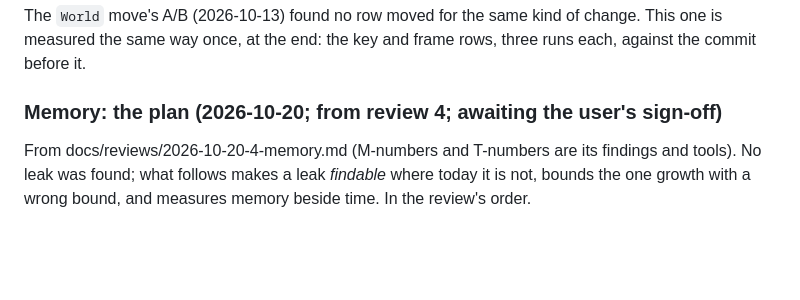
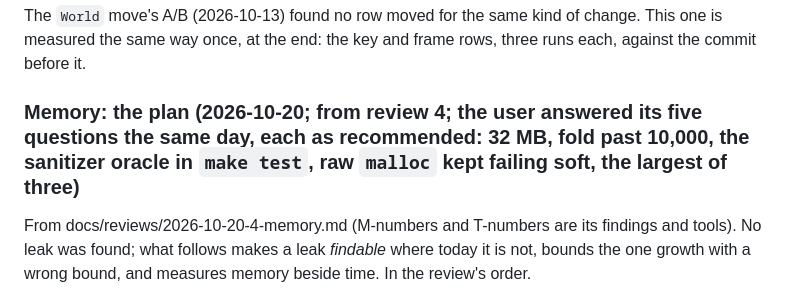
Before and after one commit to TheEmuDev/vtt-tui, a Markdown page: docs/V2.md, the part around the change. Drawn GitHub-style; blank space fills up the shorter version.

Commit message:
V2: the memory plan's five questions answered by the user, each as recommended
Co-Authored-By: Claude Opus 5.5 <noreply@anthropic.com>
Claude-Session: https://claude.ai/code/session_01Q1dzpfG78rxnAFFUoSujWw

```diff
--- a/docs/V2.md
+++ b/docs/V2.md
@@ -1043,7 +1043,7 @@ The `World` move's A/B (2026-10-13) found no row moved for the same kind of chan
 one is measured the same way once, at the end: the key and frame rows, three runs each,
 against the commit before it.
 
-### Memory: the plan (2026-10-20; from review 4; awaiting the user's sign-off)
+### Memory: the plan (2026-10-20; from review 4; the user answered its five questions the same day, each as recommended: 32 MB, fold past 10,000, the sanitizer oracle in `make test`, raw `malloc` kept failing soft, the largest of three)
 
 From docs/reviews/2026-10-20-4-memory.md (M-numbers and T-numbers are its findings and tools).
 No leak was found; what follows makes a leak *findable* where today it is not, bounds the one
```
